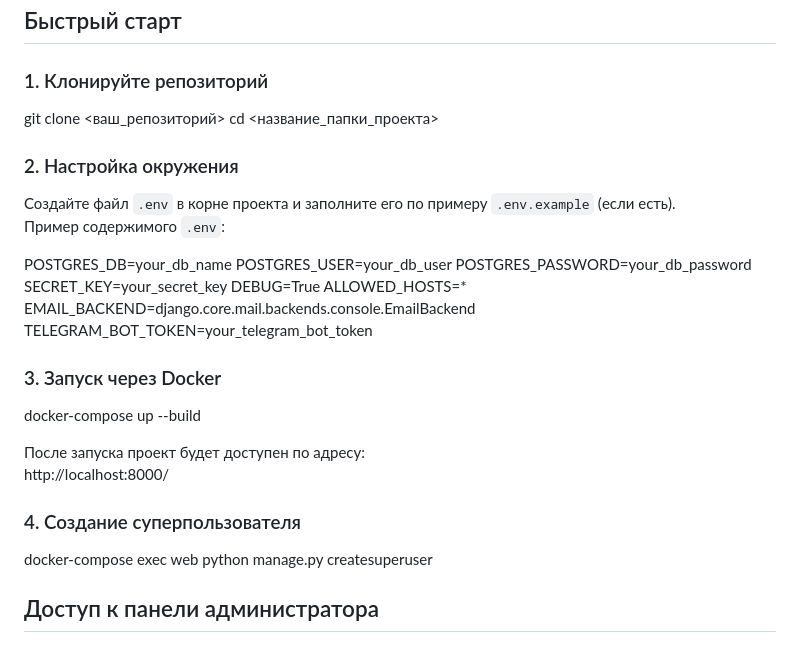
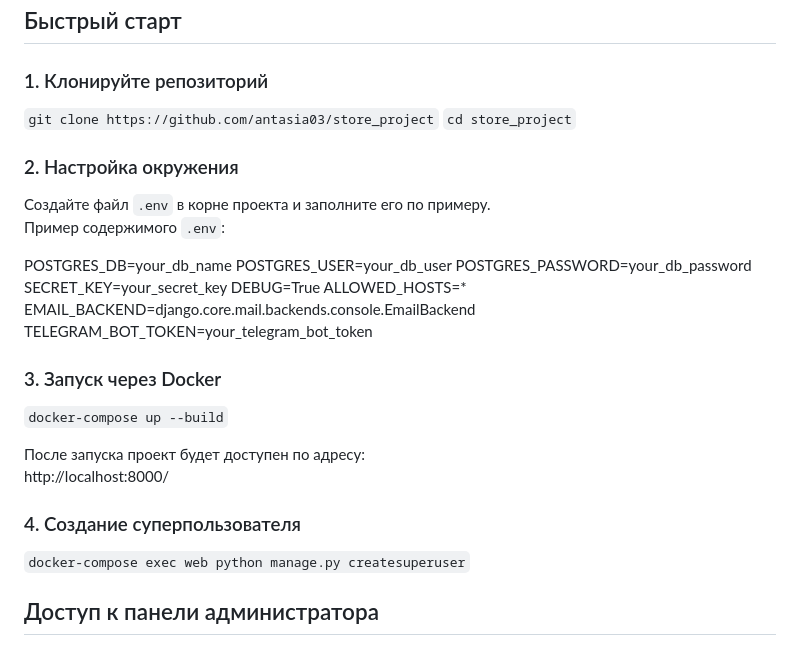
Before and after one commit to antasia03/store_project, a Markdown page: README.md, the part around the change. Rendered like a GitHub page.

```diff
--- a/README.md
+++ b/README.md
@@ -29,13 +29,13 @@
 
 ### 1. Клонируйте репозиторий
 
-git clone <ваш_репозиторий>
-cd <название_папки_проекта>
+`git clone https://github.com/antasia03/store_project`
+`cd store_project`
 
 
 ### 2. Настройка окружения
 
-Создайте файл `.env` в корне проекта и заполните его по примеру `.env.example` (если есть).
+Создайте файл `.env` в корне проекта и заполните его по примеру.
 Пример содержимого `.env`:
 
 POSTGRES_DB=your_db_name
@@ -50,7 +50,7 @@ TELEGRAM_BOT_TOKEN=your_telegram_bot_token
 
 ### 3. Запуск через Docker
 
-docker-compose up --build
+`docker-compose up --build`
 
 
 После запуска проект будет доступен по адресу:
@@ -60,7 +60,7 @@ http://localhost:8000/
 
 ### 4. Создание суперпользователя
 
-docker-compose exec web python manage.py createsuperuser
+`docker-compose exec web python manage.py createsuperuser`
 
 
 ## Доступ к панели администратора
```
